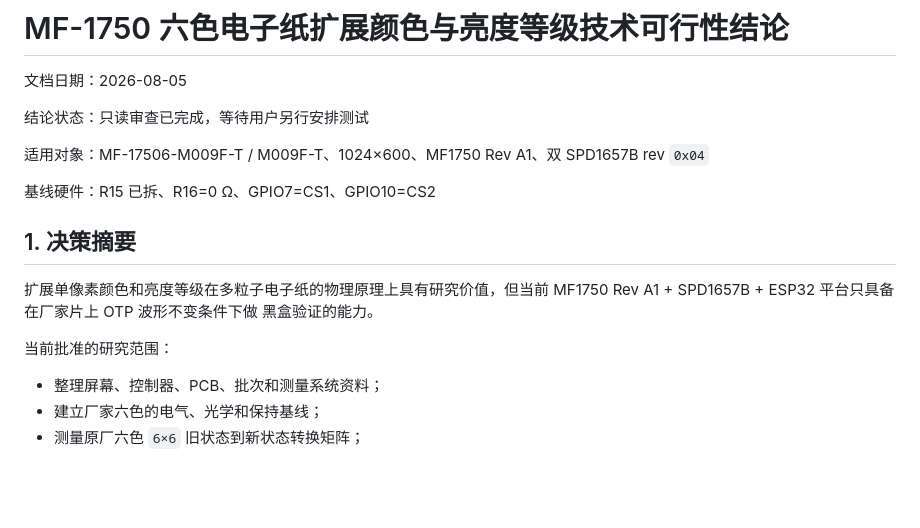
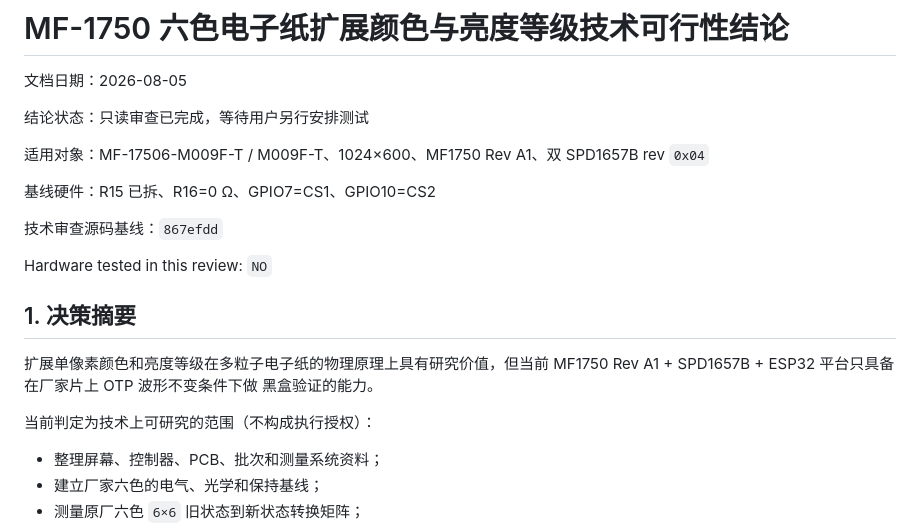
Before and after one commit to oceanye/ESP32_C73-MF1750, a Markdown page: docs/EPD_EXTENDED_COLOR_FEASIBILITY_2026-08-05.md, the part around the change. Rendered like a GitHub page; blank space fills up the shorter version.

```diff
--- a/docs/EPD_EXTENDED_COLOR_FEASIBILITY_2026-08-05.md
+++ b/docs/EPD_EXTENDED_COLOR_FEASIBILITY_2026-08-05.md
@@ -8,13 +8,17 @@
 
 基线硬件：R15 已拆、R16=0 Ω、GPIO7=CS1、GPIO10=CS2
 
+技术审查源码基线：`867efdd`
+
+Hardware tested in this review: `NO`
+
 ## 1. 决策摘要
 
 扩展单像素颜色和亮度等级在多粒子电子纸的物理原理上具有研究价值，但当前
 MF1750 Rev A1 + SPD1657B + ESP32 平台只具备在厂家片上 OTP 波形不变条件下做
 黑盒验证的能力。
 
-当前批准的研究范围：
+当前判定为技术上可研究的范围（不构成执行授权）：
 
 - 整理屏幕、控制器、PCB、批次和测量系统资料；
 - 建立厂家六色的电气、光学和保持基线；
```
Also changed, not shown: README.md (+3 -2 lines), docs/TODO_EPD_EXTENDED_COLOR_TESTS_2026-08-05.md (+8 -3 lines).
